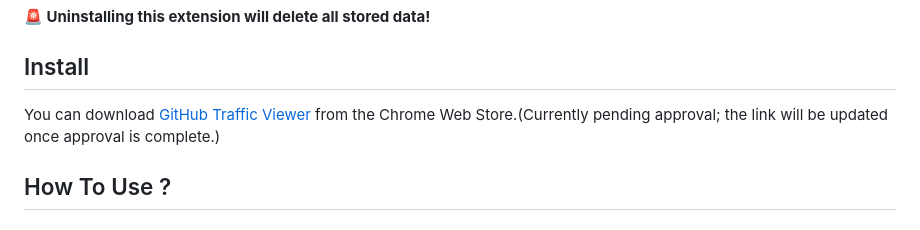
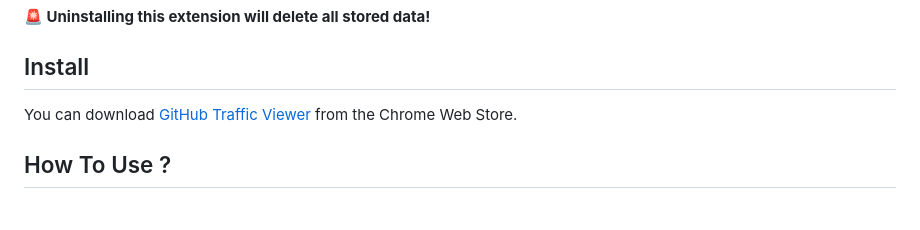
Before and after one commit to NamJongtae/github-traffic-viewer, a Markdown page: README.md, the part around the change printed below. Drawn GitHub-style.

Commit message:
Docs: README 수정 - install 부분 수정

```diff
--- a/README.md
+++ b/README.md
@@ -25,7 +26,7 @@ Since GitHub's traffic data is **only retained for 2 weeks**, this extension **p
 
 ## Install
 
-You can download [GitHub Traffic Viewer](https://chromewebstore.google.com/detail/github-traffic-viewer/mncijnlfljjhdgmabakgdjofiakliaca) from the Chrome Web Store.(Currently pending approval; the link will be updated once approval is complete.)
+You can download [GitHub Traffic Viewer](https://chromewebstore.google.com/detail/github-traffic-viewer/mncijnlfljjhdgmabakgdjofiakliaca) from the Chrome Web Store.
 
 ## How To Use ?
 
```
Also changed, not shown: other parts of README.md (+2 -1 lines).
